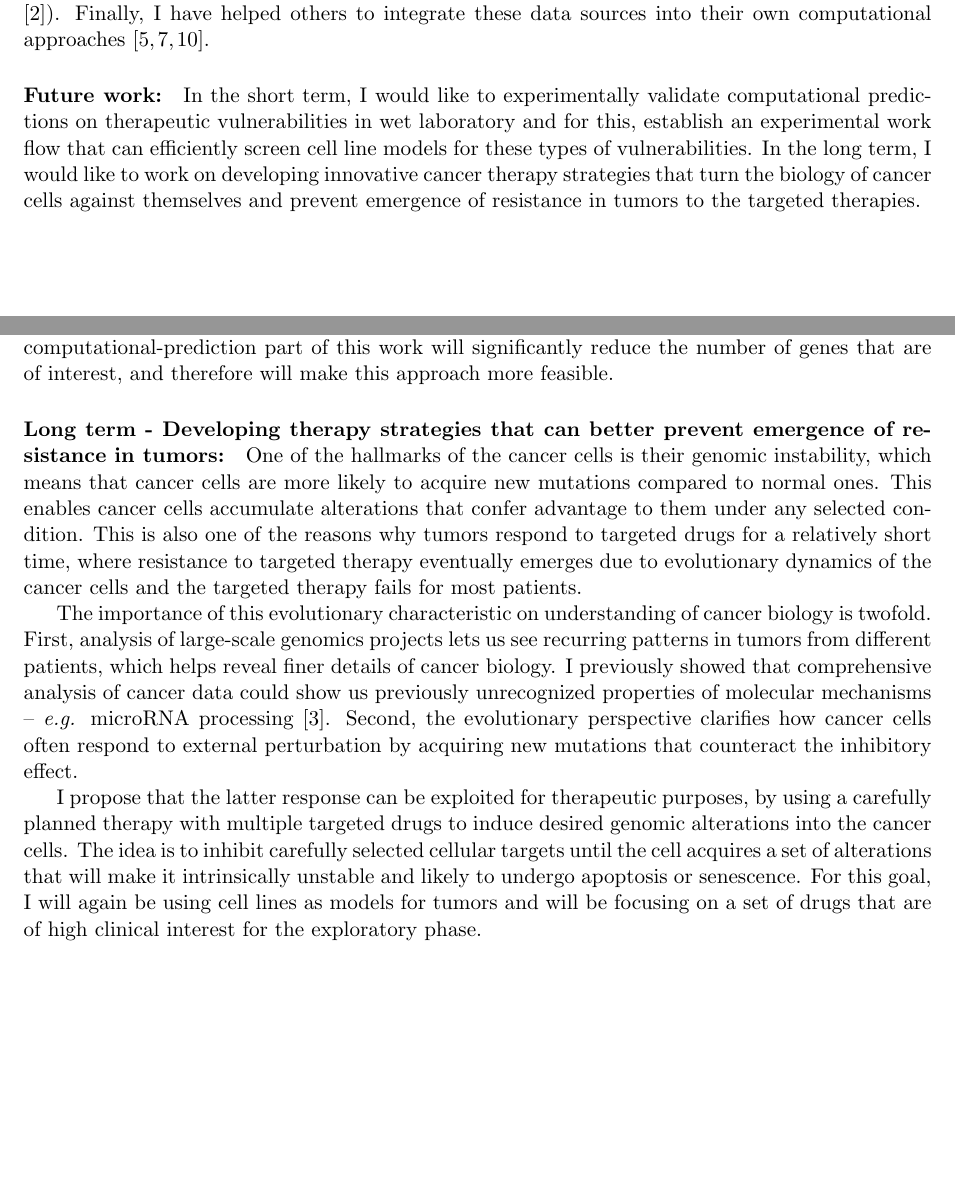
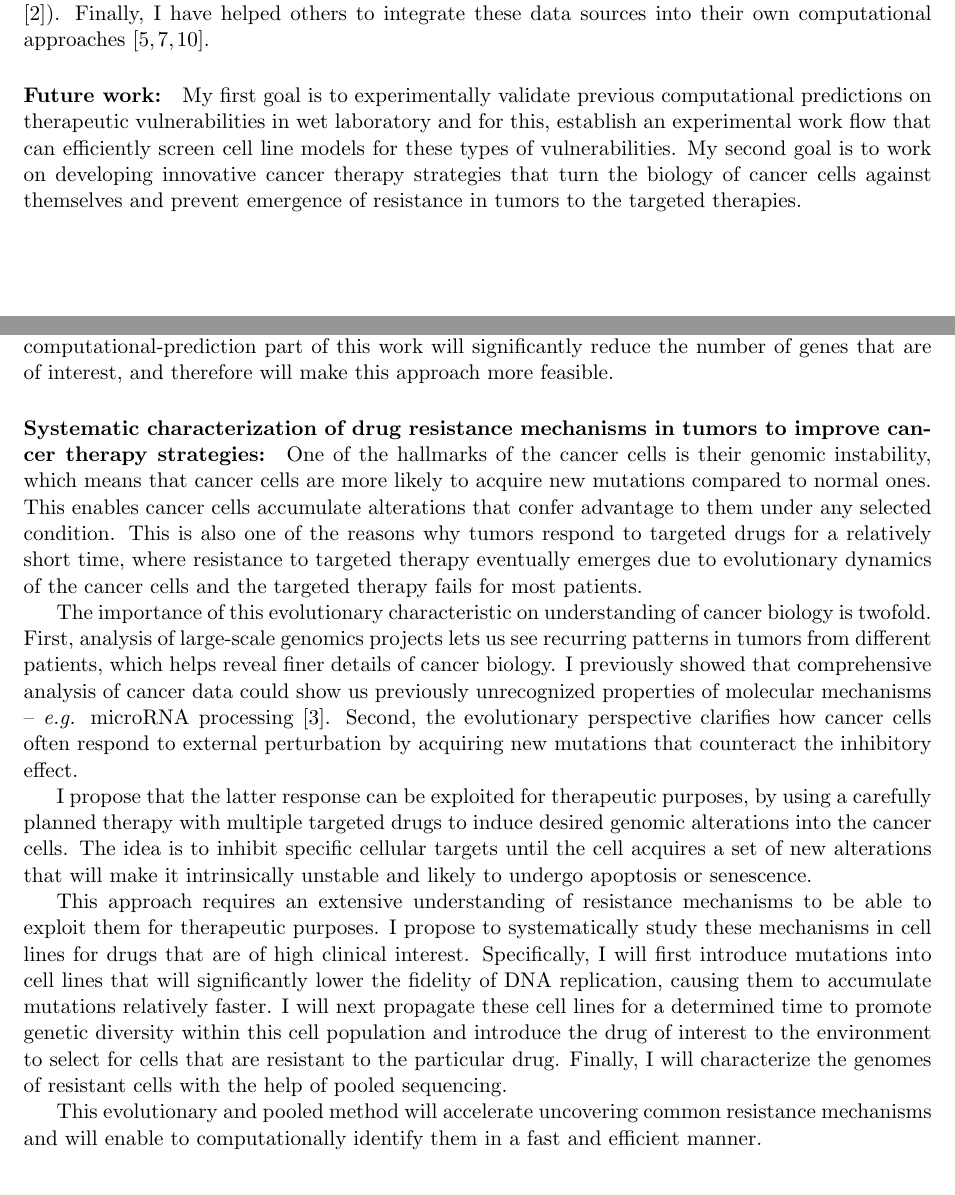
Before and after one commit to armish/research-proposal, a LaTeX document (proposal.tex): two parts of pages 1 and 2 of 3, joined at a grey line, cut so that both start at the same text. Compiled offline with pdfLaTeX.

Commit message:
got a lot of feedback from people, which made me worry about the clarity of goal 2. WIP towards next iteration.

```diff
--- a/proposal.tex
+++ b/proposal.tex
@@ -52,8 +52,8 @@ into their analysis and query available therapeutic targeted drugs (PiHelper \ci
 Finally, I have helped others to integrate these data sources into their own computational approaches \cite{ciriello2013emerging,korkut2014perturbation,babur2014systematic}.
 
 \paragraph{Future work:}
-In the short term, I would like to experimentally validate computational predictions on therapeutic vulnerabilities in wet laboratory
+My first goal is to experimentally validate previous computational predictions on therapeutic vulnerabilities in wet laboratory
 and for this, establish an experimental work flow that can efficiently screen cell line models for these types of vulnerabilities.
-In the long term, I would like to work on developing innovative cancer therapy strategies that turn the biology of cancer cells against themselves and prevent emergence of resistance in tumors to the targeted therapies.
+My second goal is to work on developing innovative cancer therapy strategies that turn the biology of cancer cells against themselves and prevent emergence of resistance in tumors to the targeted therapies.
 
 \subsection*{Research goals}
@@ -72,7 +72,7 @@ to introduce genomic events of interest into cell line models to screen for pair
 The computational-prediction part of this work will significantly reduce the number of genes that are of interest,
 and therefore will make this approach more feasible.
 
-\paragraph{Long term - Developing therapy strategies that can better prevent emergence of resistance in tumors:}
+\paragraph{Systematic characterization of drug resistance mechanisms in tumors to improve cancer therapy strategies:}
 One of the hallmarks of the cancer cells is their genomic instability,
 which means that cancer cells are more likely to acquire new mutations compared to normal ones.
 This enables cancer cells accumulate alterations that confer advantage to them under any selected condition.
@@ -87,9 +87,18 @@ Second, the evolutionary perspective clarifies how cancer cells often respond to
 
 I propose that the latter response can be exploited for therapeutic purposes,
 by using a carefully planned therapy with multiple targeted drugs to induce desired genomic alterations into the cancer cells.
-The idea is to inhibit carefully selected cellular targets until the cell acquires a set of alterations that will make it intrinsically unstable and likely to undergo apoptosis or senescence.
-For this goal, I will again be using cell lines as models for tumors
-and will be focusing on a set of drugs that are of high clinical interest for the exploratory phase.
+The idea is to inhibit specific cellular targets until the cell acquires a set of new alterations that will make it intrinsically unstable and likely to undergo apoptosis or senescence.
+
+This approach requires an extensive understanding of resistance mechanisms to be able to exploit them for therapeutic purposes.
+I propose to systematically study these mechanisms in cell lines for drugs that are of high clinical interest.
+Specifically, I will first introduce mutations into cell lines that will significantly lower the fidelity of DNA replication,
+causing them to accumulate mutations relatively faster.
+I will next propagate these cell lines for a determined time to promote genetic diversity within this cell population
+and introduce the drug of interest to the environment to select for cells that are resistant to the particular drug.
+Finally, I will characterize the genomes of resistant cells with the help of pooled sequencing.
+
+This evolutionary and pooled method will accelerate uncovering common resistance mechanisms
+and will enable to computationally identify them in a fast and efficient manner.
 
 \clearpage
 
```
Also changed, not shown: proposal.tex (2 more changed lines).
